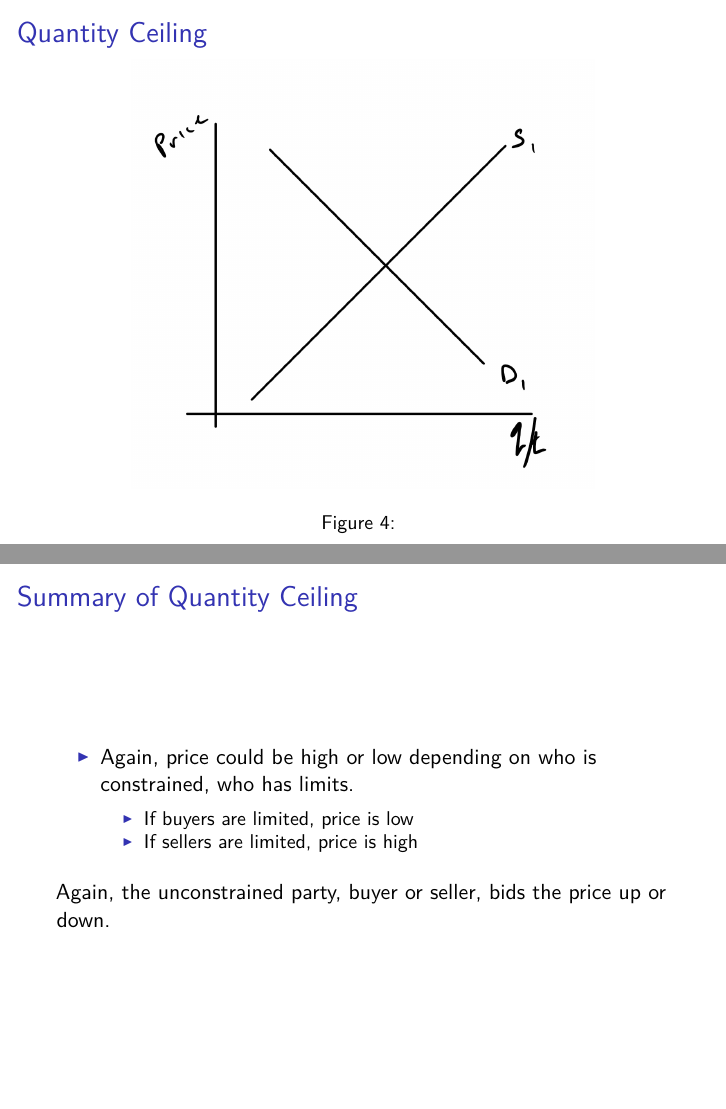
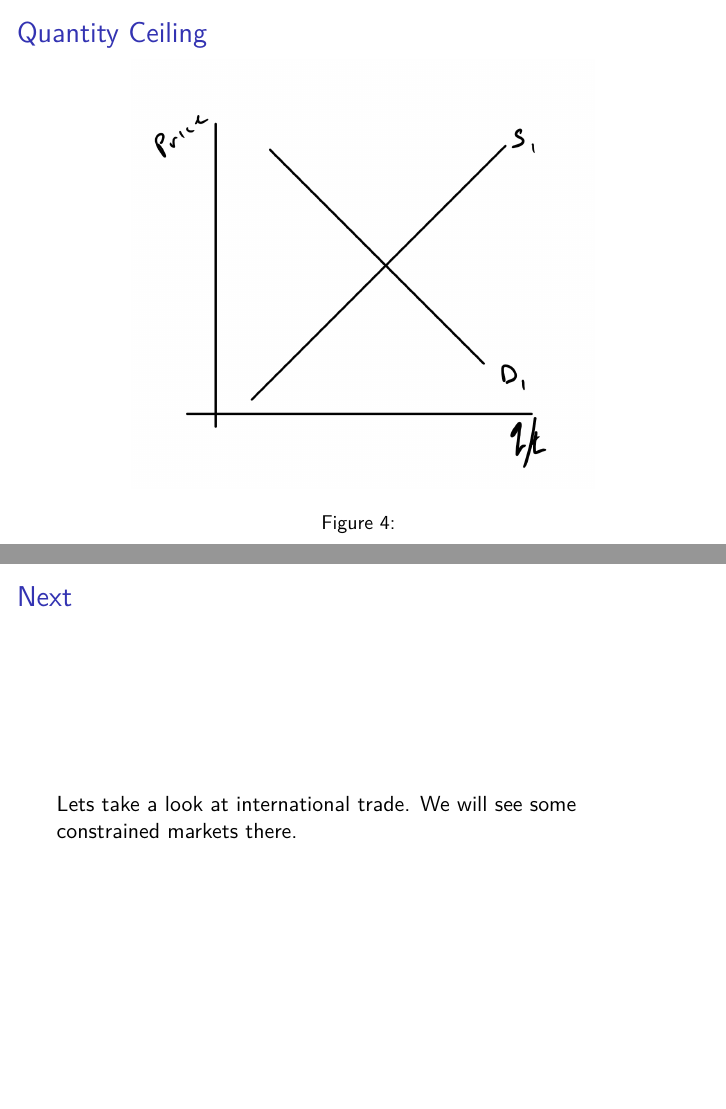
Before and after one commit to woodsjam/Course-Intro-Macroeconomics, an R Markdown document (4_Price_Controls_Quotas/Ch4_price_controls_and_quotas.Rmd): pages 16 and 17 of 17, joined at a grey line. The pictures show the output file 4_Price_Controls_Quotas/Ch4_price_controls_and_quotas.pdf that the author committed with the source.

Commit message:
fixed the last slide.

```diff
--- a/4_Price_Controls_Quotas/Ch4_price_controls_and_quotas.Rmd
+++ b/4_Price_Controls_Quotas/Ch4_price_controls_and_quotas.Rmd
@@ -137,10 +137,6 @@ In short, the unconstrained party, buyer or seller, bids the price up or down.
 ![](StartConstraints.png)
 
 
-## Summary of Quantity Ceiling
+## Next
 
-+ Again, price could be high or low depending on who is constrained, who has limits.
-    + If buyers are limited, price is low
-    + If sellers are limited, price is high
-
-Again, the unconstrained party, buyer or seller, bids the price up or down.
+Lets take a look at international trade.  We will see some constrained markets there.
```
Also changed, not shown: 4_Price_Controls_Quotas/Ch4_price_controls_and_quotas.pdf.
